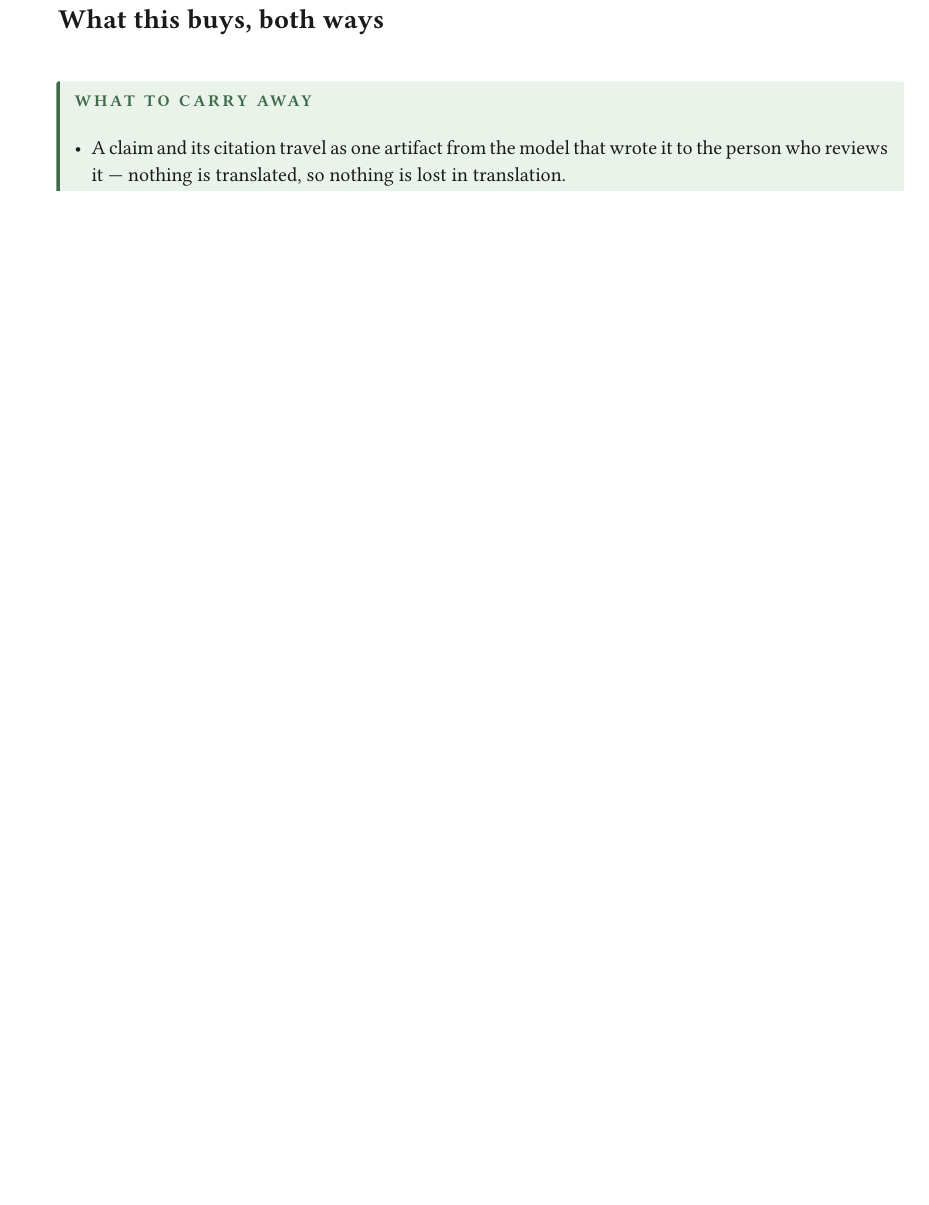
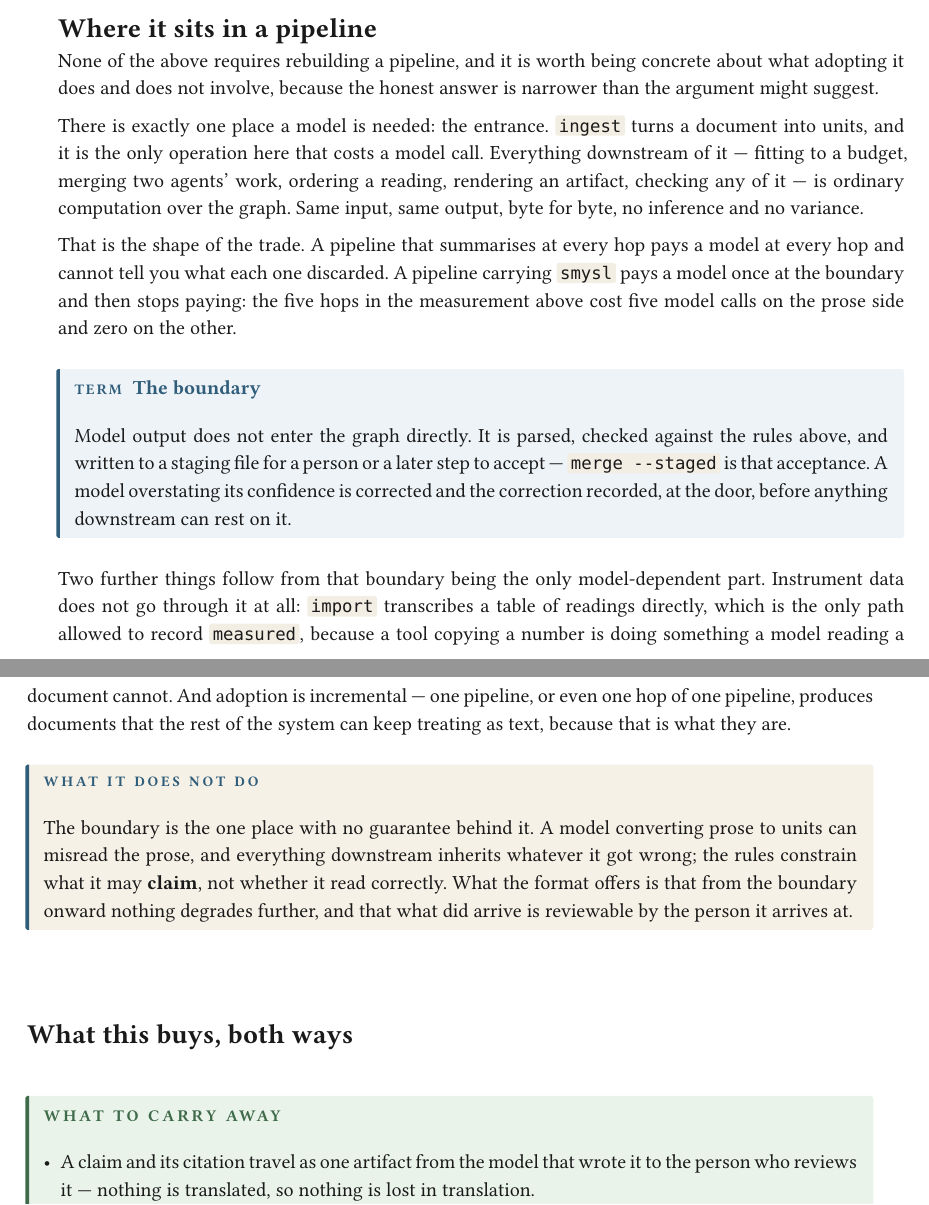
Before and after one commit to vulogov/smysl, a Typst document (Documentation/SMYSL_RATIONALE.typ): part of page 7 of 7 before the commit and two parts of pages 7 and 8 of 8 after it, the two joined at a grey line, cut at the place of the change, the shorter picture padded with empty space. The pictures show the PDF file Documentation/SMYSL_RATIONALE.pdf that the author committed with the source.

Commit message:
Fix the no-default-features build; make the rationale argue from measurement
**CI.** `tests/interactions.rs` reaches into `smysl-ingest`, which is an optional
dependency of the facade - present with default features, absent under
`--no-default-features`. Three of the six tests are now gated on the `ingest`
feature. I ran `--all-features` locally and never ran the matrix, which is what
`make test-matrix` exists for and what would have caught it in one command.

**A number was wrong.** The README said 72 of 90 claims survived the prose chain as
73; re-derived from the per-row figures rather than carried forward. Small, and the
sort of thing that erodes a table nobody can check.

**The rationale now argues from what was measured, not only from what follows.**

It made three claims about multi-hop pipelines - hedges vanish, sources evaporate,
disagreement disappears - and left them as things the reader already believes. There
is now evidence: five documents, five hops, two models, ninety claims. Forty-two
hedges lost, forty-nine of fifty citations lost, while compressing *harder* than the
format does. The control row is given the weight it deserves, because a judge that
cannot recover hedges from unsummarised prose would make the rest meaningless.

The callout beside it says the thing the numbers could be misread as saying: this is
not a criticism of the models. Both summarised well. Hedges and citations are simply
not what prose preserves, and a summariser has no way to know it dropped one.

**And it now says where the thing goes.** The argument was correct and abstract -
someone could finish it agreeing entirely and still not know what adopting it
involves. One model call at the entrance and none afterwards; the boundary that
model output does not cross unchecked; instrument data that skips the boundary
entirely; adoption one hop at a time. With a second callout for what it does *not*
do, because the boundary is the one place with no guarantee behind it and a document
arguing this hard should say so itself.

```diff
--- a/Documentation/SMYSL_RATIONALE.typ
+++ b/Documentation/SMYSL_RATIONALE.typ
@@ -280,0 +317 @@ plain enough that the same file is what a person opens to check the work.
+#callout(label: "The point")[
@@ -468,6 +516,50 @@ prefer whichever arrived second, the way an ordinary "last write wins" merge
 would. It records the disagreement as a *contention*, on the document, for a
 person to resolve deliberately. Nothing is picked for you behind your back.
 
+#section("Where it sits in a pipeline")
+
+None of the above requires rebuilding a pipeline, and it is worth being
+concrete about what adopting it does and does not involve, because the honest
+answer is narrower than the argument might suggest.
+
+There is exactly one place a model is needed: the entrance. `ingest` turns a
+document into units, and it is the only operation here that costs a model
+call. Everything downstream of it — fitting to a budget, merging two agents'
+work, ordering a reading, rendering an artifact, checking any of it — is
+ordinary computation over the graph. Same input, same output, byte for byte,
+no inference and no variance.
+
+That is the shape of the trade. A pipeline that summarises at every hop pays a
+model at every hop and cannot tell you what each one discarded. A pipeline
+carrying `smysl` pays a model once at the boundary and then stops paying:
+the five hops in the measurement above cost five model calls on the prose side
+and zero on the other.
+
+#term("The boundary")[
+  Model output does not enter the graph directly. It is parsed, checked
+  against the rules above, and written to a staging file for a person or a
+  later step to accept — `merge --staged` is that acceptance. A model
+  overstating its confidence is corrected and the correction recorded, at the
+  door, before anything downstream can rest on it.
+]
+
+Two further things follow from that boundary being the only model-dependent
+part. Instrument data does not go through it at all: `import` transcribes a
+table of readings directly, which is the only path allowed to record
+`measured`, because a tool copying a number is doing something a model reading
+a document cannot. And adoption is incremental — one pipeline, or even one
+hop of one pipeline, produces documents that the rest of the system can keep
+treating as text, because that is what they are.
+
+#callout(label: "What it does not do")[
+  The boundary is the one place with no guarantee behind it. A model
+  converting prose to units can misread the prose, and everything downstream
+  inherits whatever it got wrong; the rules constrain what it may *claim*, not
+  whether it read correctly. What the format offers is that from the boundary
+  onward nothing degrades further, and that what did arrive is reviewable by
+  the person it arrives at.
+]
+
 #section("What this buys, both ways")
 
 #recap((
```
Also changed, not shown: Documentation/SMYSL_RATIONALE.pdf, README.md, Documentation/SMYSL_RATIONALE.typ (53 more changed lines), 1 other file.
